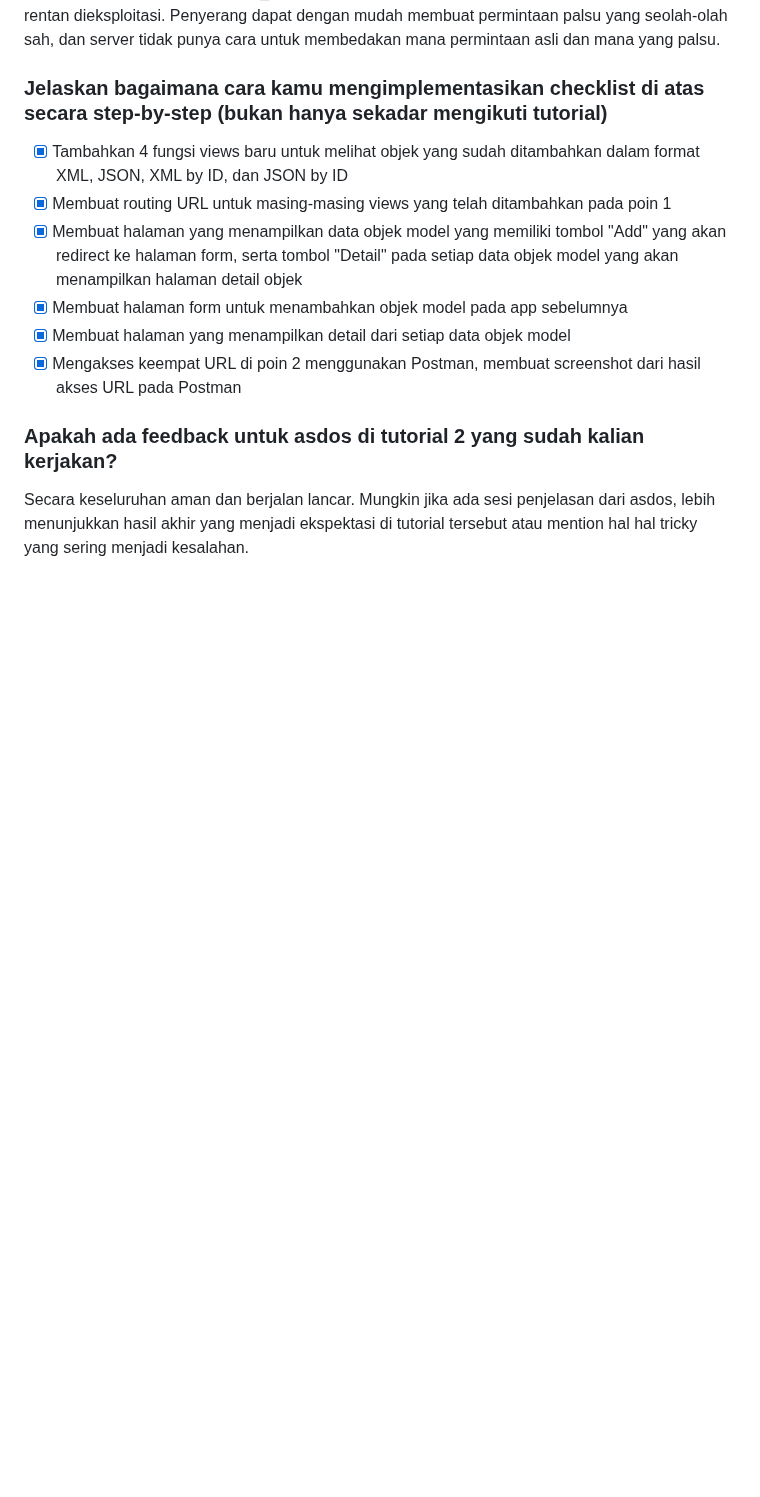
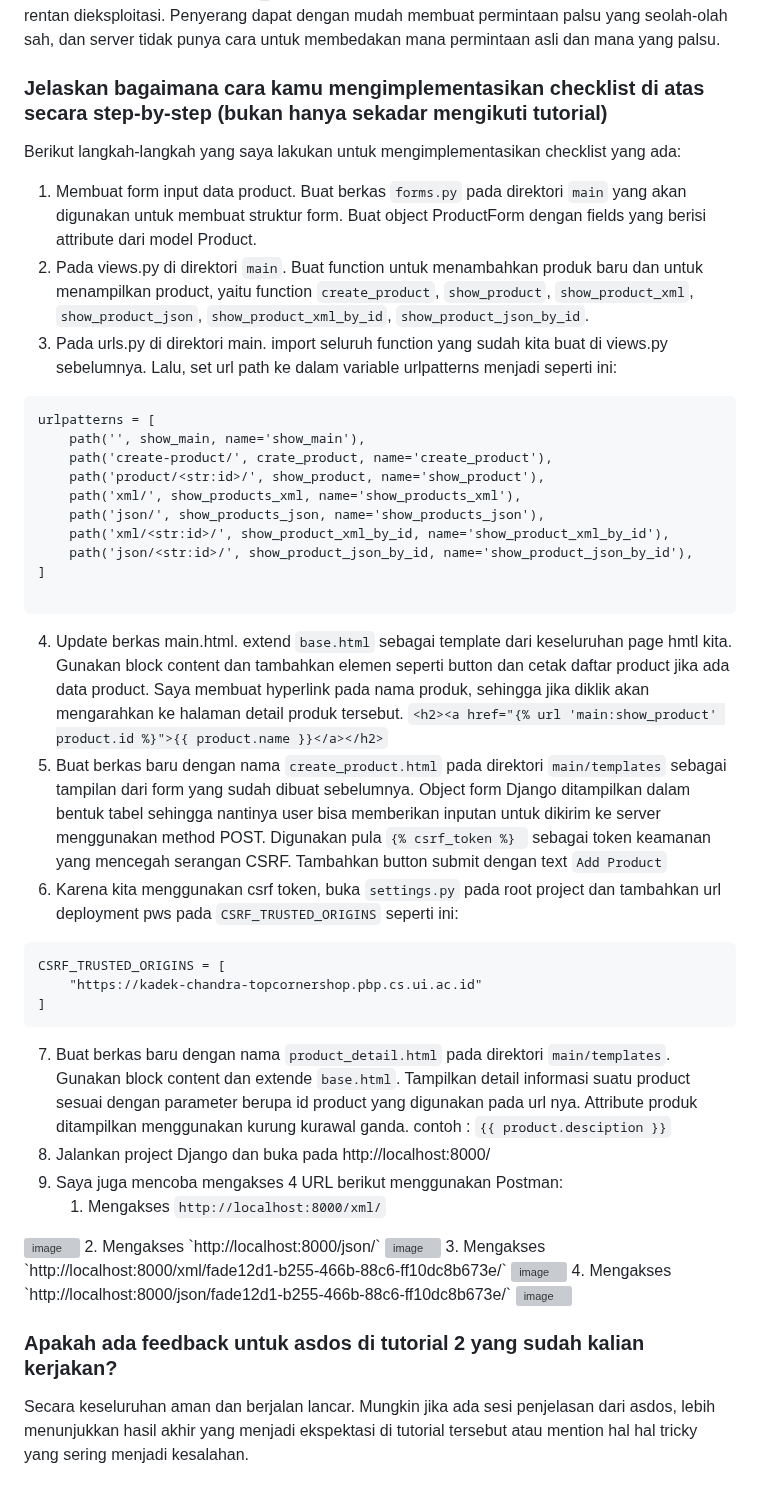
Before and after one commit to kyraa16/topcorner-shop, a Markdown page: README.md, the part around the change. GitHub-like rendering; folded sections open; blank space fills up the shorter version; grey boxes are pictures that could not be loaded.

````diff
--- a/README.md
+++ b/README.md
@@ -108,12 +108,42 @@ Untuk mencegah hal itu, Django menyisipkan csrf_token ke dalam setiap form. Toke
 Jika kita tidak menambahkan csrf_token, maka form yang menggunakan metode POST akan sangat rentan dieksploitasi. Penyerang dapat dengan mudah membuat permintaan palsu yang seolah-olah sah, dan server tidak punya cara untuk membedakan mana permintaan asli dan mana yang palsu.
 
 ### Jelaskan bagaimana cara kamu mengimplementasikan checklist di atas secara step-by-step (bukan hanya sekadar mengikuti tutorial)
-- [x] Tambahkan 4 fungsi views baru untuk melihat objek yang sudah ditambahkan dalam format XML, JSON, XML by ID, dan JSON by ID
-- [x] Membuat routing URL untuk masing-masing views yang telah ditambahkan pada poin 1
-- [x] Membuat halaman yang menampilkan data objek model yang memiliki tombol "Add" yang akan redirect ke halaman form, serta tombol "Detail" pada setiap data objek model yang akan menampilkan halaman detail objek
-- [x] Membuat halaman form untuk menambahkan objek model pada app sebelumnya
-- [x] Membuat halaman yang menampilkan detail dari setiap data objek model
-- [x] Mengakses keempat URL di poin 2 menggunakan Postman, membuat screenshot dari hasil akses URL pada Postman
+Berikut langkah-langkah yang saya lakukan untuk mengimplementasikan checklist yang ada:
+1. Membuat form input data product. Buat berkas `forms.py` pada direktori `main` yang akan digunakan untuk membuat struktur form. Buat object ProductForm dengan fields yang berisi attribute dari model Product.
+2. Pada views.py di direktori `main`.  Buat function untuk menambahkan produk baru dan untuk menampilkan product, yaitu function `create_product`, `show_product`, `show_product_xml`, `show_product_json`, `show_product_xml_by_id`, `show_product_json_by_id`.
+3. Pada urls.py di direktori main. import seluruh function yang sudah kita buat di views.py sebelumnya. Lalu, set url path ke dalam variable urlpatterns menjadi seperti ini:
+```
+urlpatterns = [
+    path('', show_main, name='show_main'),
+    path('create-product/', crate_product, name='create_product'),
+    path('product/<str:id>/', show_product, name='show_product'),
+    path('xml/', show_products_xml, name='show_products_xml'),
+    path('json/', show_products_json, name='show_products_json'),
+    path('xml/<str:id>/', show_product_xml_by_id, name='show_product_xml_by_id'),
+    path('json/<str:id>/', show_product_json_by_id, name='show_product_json_by_id'),
+]
+
+```
+4. Update berkas main.html. extend `base.html` sebagai template dari keseluruhan page hmtl kita. Gunakan block content dan tambahkan elemen seperti button dan cetak daftar product jika ada data product. Saya membuat hyperlink pada nama produk, sehingga jika diklik akan mengarahkan ke halaman detail produk tersebut.
+`<h2><a href="{% url 'main:show_product' product.id %}">{{ product.name }}</a></h2>`
+5. Buat berkas baru dengan nama `create_product.html` pada direktori `main/templates` sebagai tampilan dari form yang sudah dibuat sebelumnya. Object form Django ditampilkan dalam bentuk tabel sehingga nantinya user bisa memberikan inputan untuk dikirim ke server menggunakan method POST. Digunakan pula `{% csrf_token %} ` sebagai token keamanan yang mencegah serangan CSRF. Tambahkan button submit dengan text `Add Product`
+6. Karena kita menggunakan csrf token, buka `settings.py` pada root project dan tambahkan url deployment pws pada `CSRF_TRUSTED_ORIGINS` seperti ini:
+```
+CSRF_TRUSTED_ORIGINS = [
+    "https://kadek-chandra-topcornershop.pbp.cs.ui.ac.id"
+]
+```
+7. Buat berkas baru dengan nama `product_detail.html` pada direktori `main/templates`. Gunakan block content dan extende `base.html`. Tampilkan detail informasi suatu product sesuai dengan parameter berupa id product yang digunakan pada url nya. Attribute produk ditampilkan menggunakan kurung kurawal ganda. contoh :  `{{ product.desciption }}`
+8. Jalankan project Django dan buka pada http://localhost:8000/
+9. Saya juga mencoba mengakses 4 URL berikut menggunakan Postman:
+   1. Mengakses `http://localhost:8000/xml/`
+<img width="1987" height="1383" alt="image" src="https://github.com/user-attachments/assets/30987bf3-6ac4-4495-8f18-04b7041d1c33" />
+   2. Mengakses `http://localhost:8000/json/`
+<img width="2019" height="1343" alt="image" src="https://github.com/user-attachments/assets/a2fbf69e-053c-44b8-a087-223c41ed664d" />
+   3. Mengakses `http://localhost:8000/xml/fade12d1-b255-466b-88c6-ff10dc8b673e/`
+<img width="2007" height="1016" alt="image" src="https://github.com/user-attachments/assets/3a02c85a-1fdf-46c4-b73a-eed91115c8c0" />
+   4. Mengakses `http://localhost:8000/json/fade12d1-b255-466b-88c6-ff10dc8b673e/`
+<img width="1994" height="1030" alt="image" src="https://github.com/user-attachments/assets/5cc566dc-e2cf-446f-b8f9-c5d34bc0b870" />
 
 ### Apakah ada feedback untuk asdos di tutorial 2 yang sudah kalian kerjakan?
 Secara keseluruhan aman dan berjalan lancar. Mungkin jika ada sesi penjelasan dari asdos, lebih menunjukkan hasil akhir yang menjadi ekspektasi di tutorial tersebut atau mention hal hal tricky yang sering menjadi kesalahan.
````
